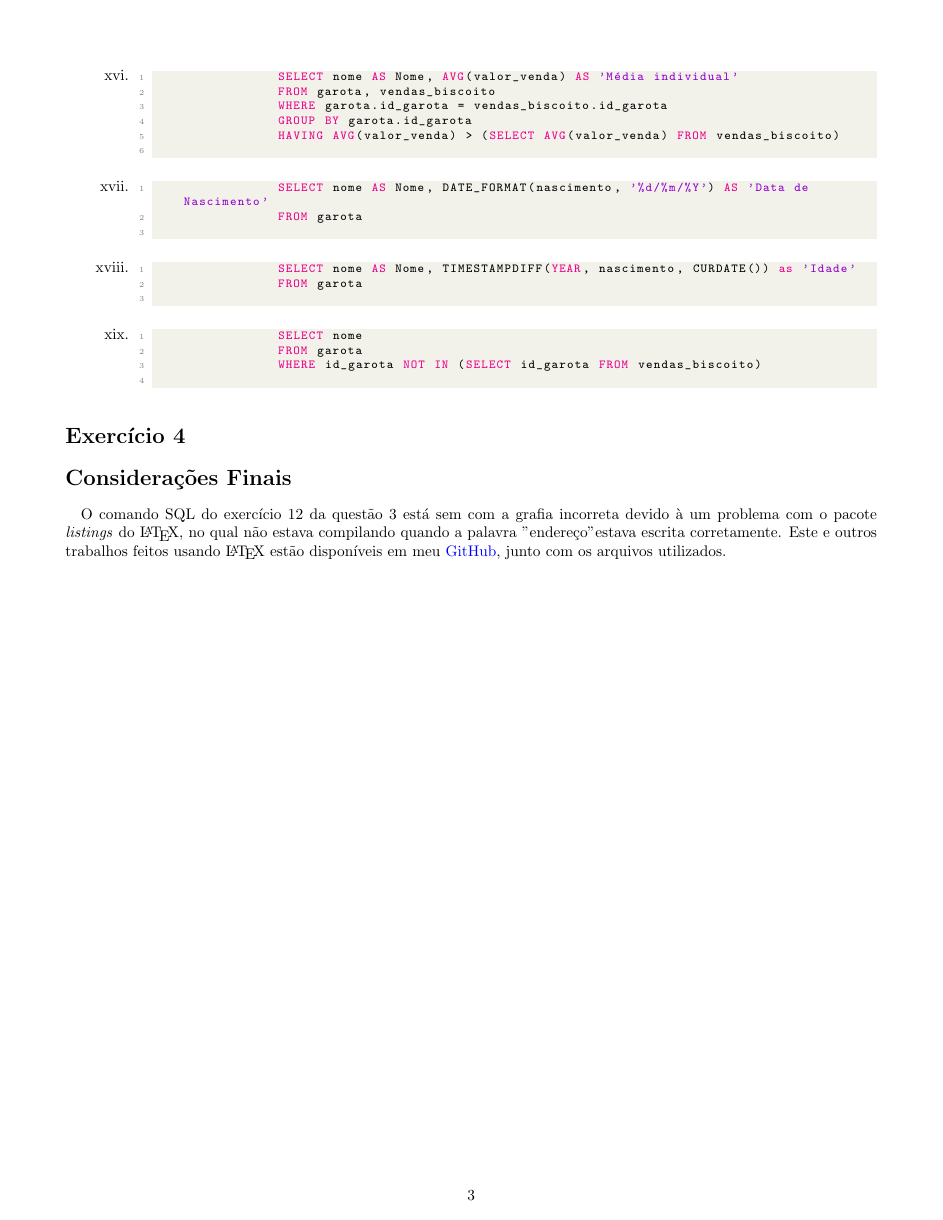
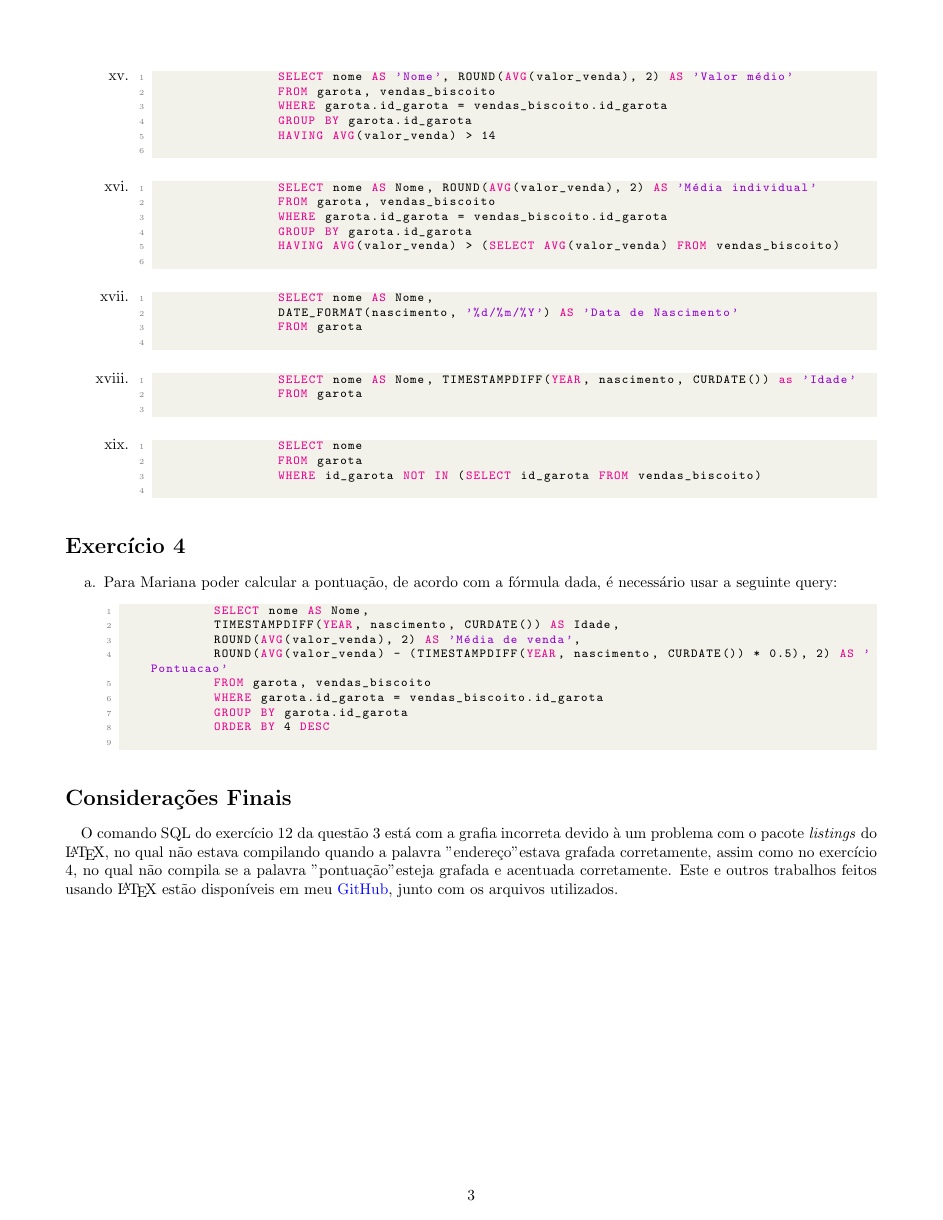
Before and after one commit to gpgp2006/LaTeX, a LaTeX document (3° Semestre/Banco de Dados/Aula 04 - Exercícios/main.tex): page 3 of 3. Compiled offline with pdfLaTeX.

Commit message:
Finalizado o trabalho de BDII (Aula 04 - Exercícios)

```diff
--- a/3° Semestre/Banco de Dados/Aula 04 - Exercícios/main.tex
+++ b/3° Semestre/Banco de Dados/Aula 04 - Exercícios/main.tex
@@ -229,7 +231,7 @@ urlcolor=blue,
         \item
         \begin{adjustwidth}{1em}{0pt}
             \begin{lstlisting}[language=SQL]
-                SELECT nome as 'Nome', AVG(valor_venda) as 'Valor médio'
+                SELECT nome AS 'Nome', ROUND(AVG(valor_venda), 2) AS 'Valor médio'
                 FROM garota, vendas_biscoito
                 WHERE garota.id_garota = vendas_biscoito.id_garota
                 GROUP BY garota.id_garota
@@ -240,7 +242,7 @@ urlcolor=blue,
         \item
         \begin{adjustwidth}{1em}{0pt}
             \begin{lstlisting}[language=SQL]
-                SELECT nome AS Nome, AVG(valor_venda) AS 'Média individual'
+                SELECT nome AS Nome, ROUND(AVG(valor_venda), 2) AS 'Média individual'
                 FROM garota, vendas_biscoito
                 WHERE garota.id_garota = vendas_biscoito.id_garota
                 GROUP BY garota.id_garota
@@ -279,9 +282,28 @@ urlcolor=blue,
 
 \section*{Exercício 4}
 
+\begin{enumerate}[label=\alph*.]
+
+    \item Para Mariana poder calcular a pontuação, de acordo com a fórmula dada, é necessário usar a seguinte query:
+
+    \begin{adjustwidth}{1em}{0pt}
+        \begin{lstlisting}[language=SQL]
+            SELECT nome AS Nome,
+            TIMESTAMPDIFF(YEAR, nascimento, CURDATE()) AS Idade,
+            ROUND(AVG(valor_venda), 2) AS 'Média de venda',
+            ROUND(AVG(valor_venda) - (TIMESTAMPDIFF(YEAR, nascimento, CURDATE()) * 0.5), 2) AS 'Pontuacao'
+            FROM garota, vendas_biscoito
+            WHERE garota.id_garota = vendas_biscoito.id_garota
+            GROUP BY garota.id_garota
+            ORDER BY 4 DESC
+        \end{lstlisting}
+    \end{adjustwidth}
+
+\end{enumerate}
+
 
 \section*{Considerações Finais}
-\paragraph{} O comando SQL do exercício 12 da questão 3 está sem com a grafia incorreta devido à um problema com o pacote \textit{listings} do \LaTeX{}, no qual não estava compilando quando a palavra "endereço" estava escrita corretamente. Este e outros trabalhos feitos usando \LaTeX{}  estão disponíveis em meu \href{https://github.com/gpgp2006/LaTeX}{GitHub}, junto com os arquivos utilizados.
+\paragraph{} O comando SQL do exercício 12 da questão 3 está com a grafia incorreta devido à um problema com o pacote \textit{listings} do \LaTeX{}, no qual não estava compilando quando a palavra "endereço" estava grafada corretamente, assim como no exercício 4, no qual não compila se a palavra "pontuação" esteja grafada e acentuada corretamente. Este e outros trabalhos feitos usando \LaTeX{} estão disponíveis em meu \href{https://github.com/gpgp2006/LaTeX}{GitHub}, junto com os arquivos utilizados.
 
 
 
```
Also changed, not shown: 3° Semestre/Banco de Dados/Aula 04 - Exercícios/main.pdf, 3° Semestre/Banco de Dados/Aula 04 - Exercícios/main.tex (13 more changed lines), 1 other file.
